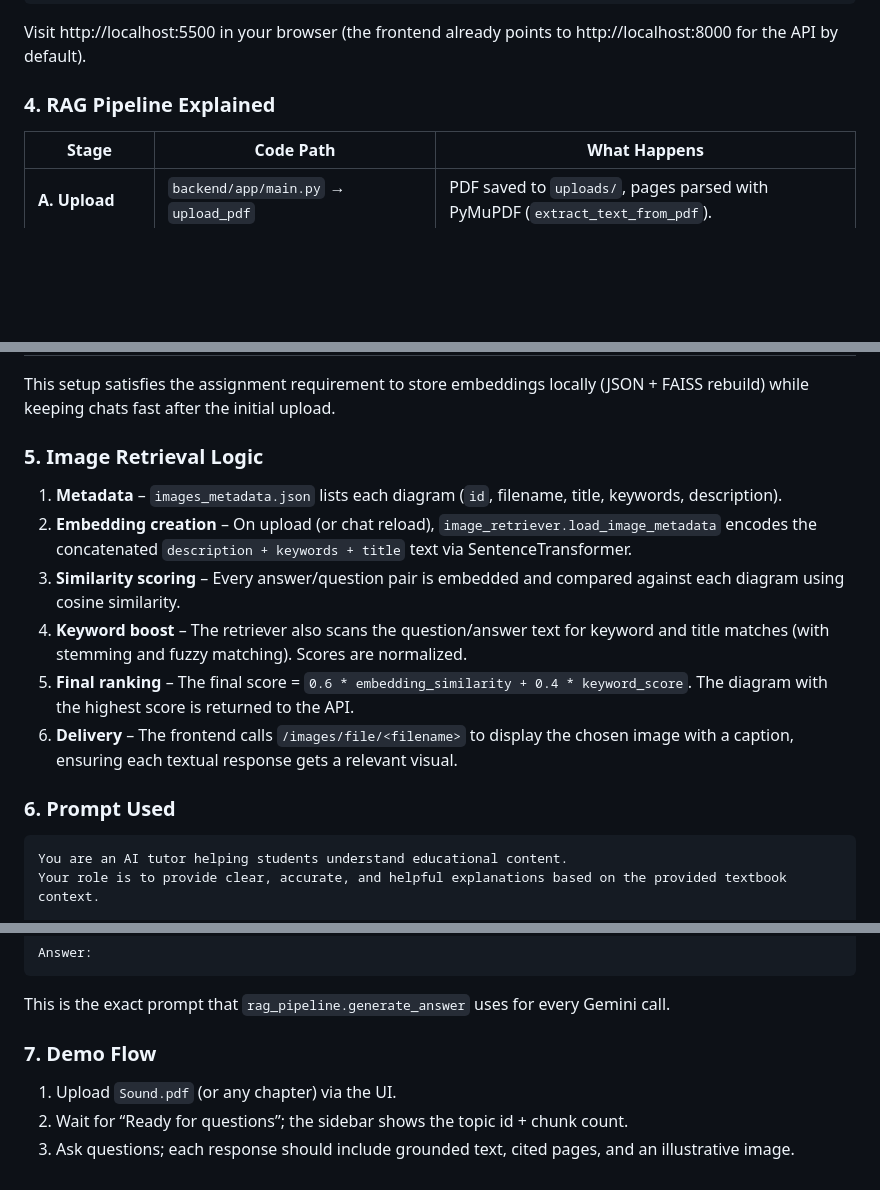
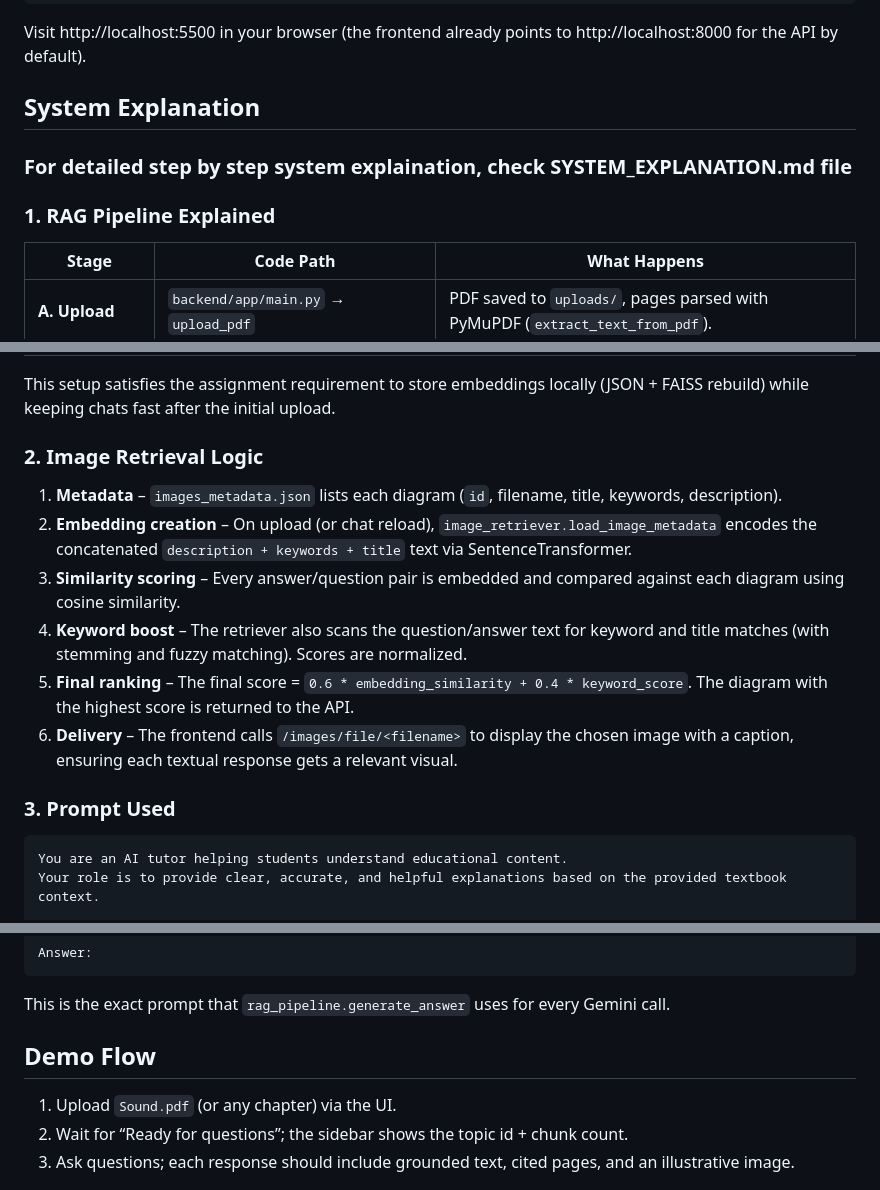
Before and after one commit to apoorva915/AI_Tutor_Bot, a Markdown page: README.md, 3 parts joined by grey strips. GitHub-like rendering; blank space fills up the shorter version.

Commit message:
Enhance README with setup and system explanations
Added setup instructions and clarified sections in README.

````diff
--- a/README.md
+++ b/README.md
@@ -38,7 +39,11 @@ python -m http.server 5500
 ```
 Visit http://localhost:5500 in your browser (the frontend already points to http://localhost:8000 for the API by default).
 
-### 4. RAG Pipeline Explained
+## System Explanation
+
+### For detailed step by step system explaination, check SYSTEM_EXPLANATION.md file
+
+### 1. RAG Pipeline Explained
 | Stage | Code Path | What Happens |
 |-------|-----------|--------------|
 | **A. Upload** | `backend/app/main.py` → `upload_pdf` | PDF saved to `uploads/`, pages parsed with PyMuPDF (`extract_text_from_pdf`). |
@@ -51,7 +56,7 @@ Visit http://localhost:5500 in your browser (the frontend already points to http
 
 This setup satisfies the assignment requirement to store embeddings locally (JSON + FAISS rebuild) while keeping chats fast after the initial upload.
 
-### 5. Image Retrieval Logic
+### 2. Image Retrieval Logic
 1. **Metadata** – `images_metadata.json` lists each diagram (`id`, filename, title, keywords, description).
 2. **Embedding creation** – On upload (or chat reload), `image_retriever.load_image_metadata` encodes the concatenated `description + keywords + title` text via SentenceTransformer.
 3. **Similarity scoring** – Every answer/question pair is embedded and compared against each diagram using cosine similarity.
@@ -59,7 +64,7 @@ This setup satisfies the assignment requirement to store embeddings locally (JSO
 5. **Final ranking** – The final score = `0.6 * embedding_similarity + 0.4 * keyword_score`. The diagram with the highest score is returned to the API.
 6. **Delivery** – The frontend calls `/images/file/<filename>` to display the chosen image with a caption, ensuring each textual response gets a relevant visual.
 
-### 6. Prompt Used
+### 3. Prompt Used
 ```
 You are an AI tutor helping students understand educational content.
 Your role is to provide clear, accurate, and helpful explanations based on the provided textbook context.
@@ -84,7 +89,7 @@ Answer:
 
 This is the exact prompt that `rag_pipeline.generate_answer` uses for every Gemini call.
 
-### 7. Demo Flow
+## Demo Flow
 1. Upload `Sound.pdf` (or any chapter) via the UI.
 2. Wait for “Ready for questions”; the sidebar shows the topic id + chunk count.
 3. Ask questions; each response should include grounded text, cited pages, and an illustrative image.
````
Also changed, not shown: other parts of README.md (+1 -0 lines).
